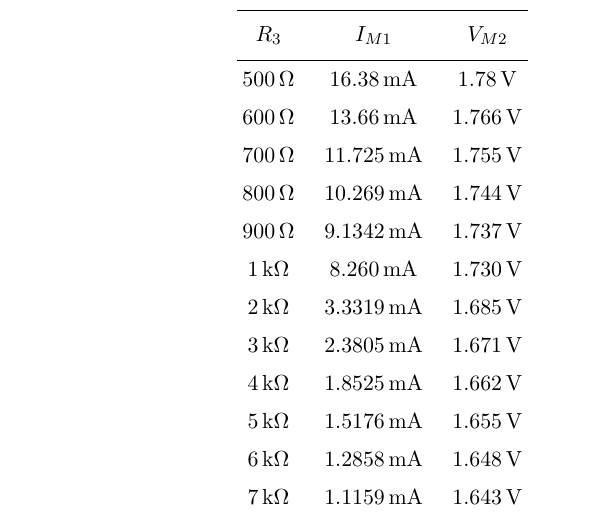
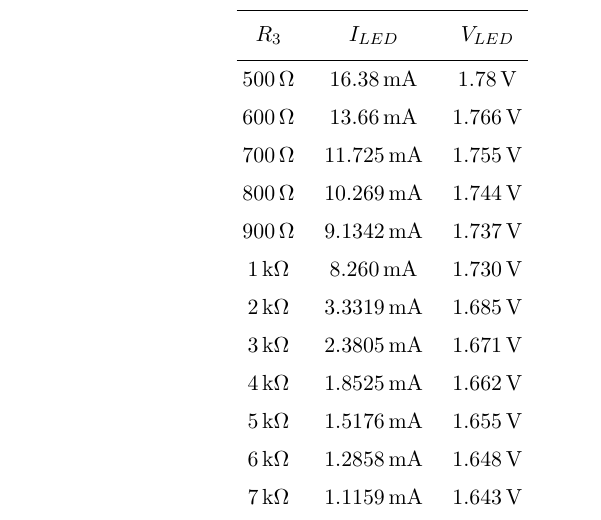
Before and after one commit to jonasjberg/EE466-lab03, a LaTeX paper (ee466_lab-03.tex): part of page 9 of 12, cut at the place of the change. Compiled offline with pdfLaTeX.

Commit message:
Ändra tabellhuvud till bättre passande Iled, Vled.

```diff
--- a/ee466_lab-03.tex
+++ b/ee466_lab-03.tex
@@ -343,8 +343,8 @@ R_{th} &= \unit[337,72]{\si{\ohm}}
 \begin{longtable}[c]{@{}ccc@{}}
     \toprule\addlinespace
     \begin{tabular}{ll}$R_{3}$
-    \end{tabular} & \begin{tabular}{ll}$I_{M1}$
-\end{tabular} & \begin{tabular}{ll}$V_{M2}$
+    \end{tabular} & \begin{tabular}{ll}$I_{LED}$
+\end{tabular} & \begin{tabular}{ll}$V_{LED}$
 \end{tabular}
 \\\addlinespace
 \midrule\endhead
```
